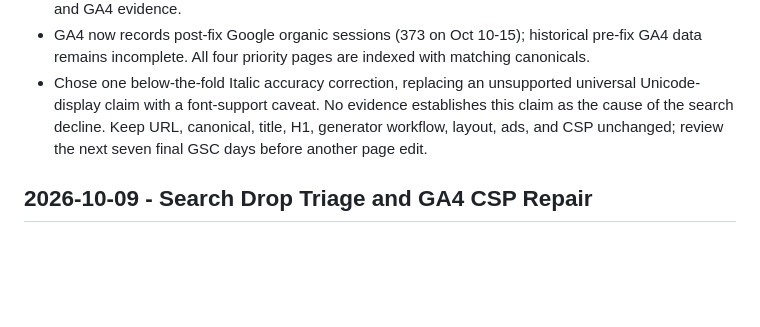
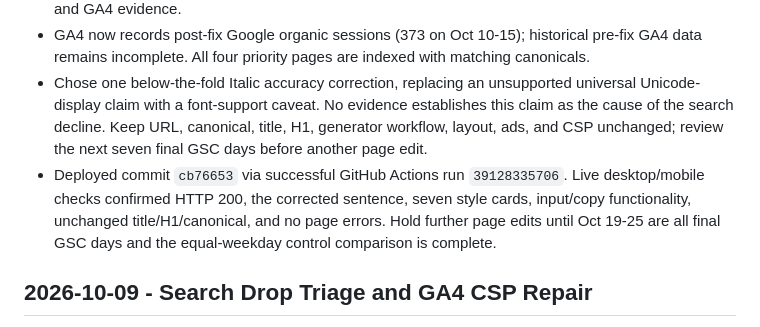
Before and after one commit to Navashu59/fancytextpaste, a Markdown page: docs/OPERATIONS_LOG.md, the part around the change. Drawn GitHub-style; blank space fills up the shorter version.

```diff
--- a/docs/OPERATIONS_LOG.md
+++ b/docs/OPERATIONS_LOG.md
@@ -5,6 +5,7 @@
 - All Oct 9-15 GSC days are final. Equal-weekday site clicks were 739 (Sep 17-23), 353 (Oct 2-8), and 367 (Oct 9-15): still 50.3% below pre-update, but 4.0% above the preceding week. Italic remained down at 212 -> 131; Roblox improved from 47 to 62 against the preceding week. See `docs/SEARCH_TRAFFIC_DROP_TRIAGE_2026-10-09.md` for full page, query, device, country, indexing, and GA4 evidence.
 - GA4 now records post-fix Google organic sessions (373 on Oct 10-15); historical pre-fix GA4 data remains incomplete. All four priority pages are indexed with matching canonicals.
 - Chose one below-the-fold Italic accuracy correction, replacing an unsupported universal Unicode-display claim with a font-support caveat. No evidence establishes this claim as the cause of the search decline. Keep URL, canonical, title, H1, generator workflow, layout, ads, and CSP unchanged; review the next seven final GSC days before another page edit.
+- Deployed commit `cb76653` via successful GitHub Actions run `39128335706`. Live desktop/mobile checks confirmed HTTP 200, the corrected sentence, seven style cards, input/copy functionality, unchanged title/H1/canonical, and no page errors. Hold further page edits until Oct 19-25 are all final GSC days and the equal-weekday control comparison is complete.
 
 ## 2026-10-09 - Search Drop Triage and GA4 CSP Repair
 
```
Also changed, not shown: docs/SEARCH_TRAFFIC_DROP_TRIAGE_2026-10-09.md (+1 -0 lines).
